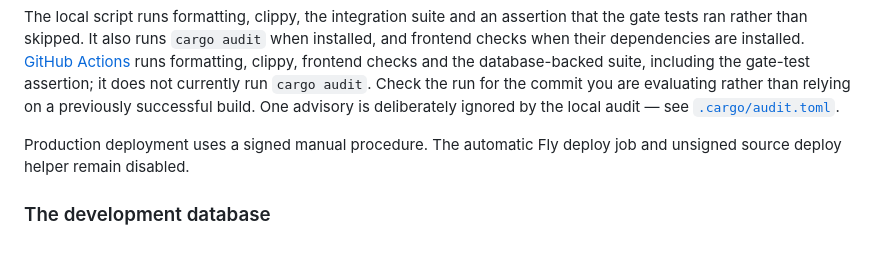
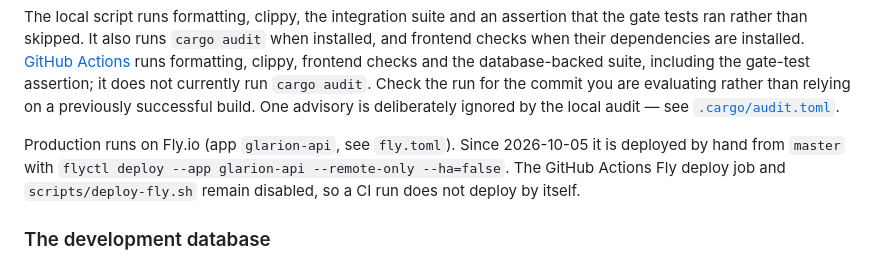
Before and after one commit to AurelioAvila/glarion, a Markdown page: README.md, the part around the change. GitHub-like rendering.

Commit message:
README: describe the current Fly deploy procedure

```diff
--- a/README.md
+++ b/README.md
@@ -186,7 +186,11 @@ Check the run for the commit you are evaluating rather than relying on a
 previously successful build. One advisory is deliberately ignored by the
 local audit — see [`.cargo/audit.toml`](.cargo/audit.toml).
 
-Production deployment uses a signed manual procedure. The automatic Fly deploy job and unsigned source deploy helper remain disabled.
+Production runs on Fly.io (app `glarion-api`, see `fly.toml`). Since 2026-10-05
+it is deployed by hand from `master` with
+`flyctl deploy --app glarion-api --remote-only --ha=false`. The GitHub Actions
+Fly deploy job and `scripts/deploy-fly.sh` remain disabled, so a CI run does
+not deploy by itself.
 
 ### The development database
 
```
